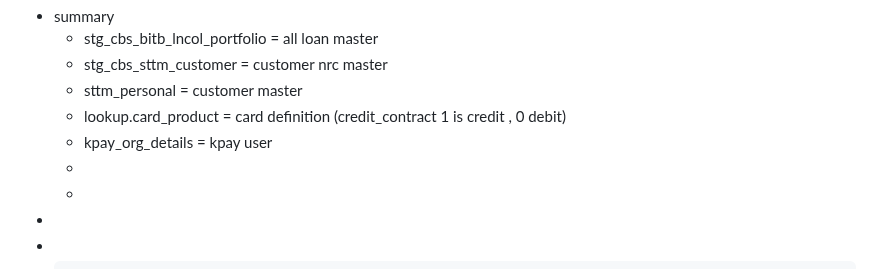
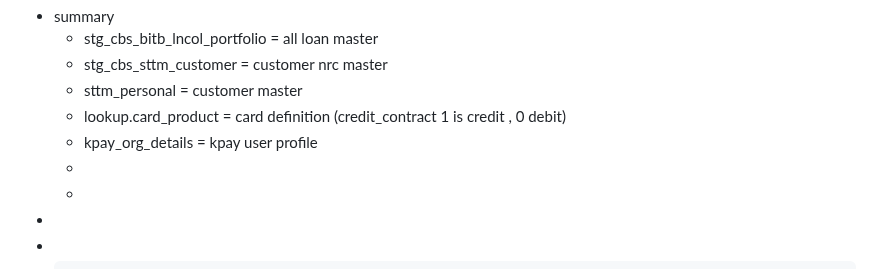
Before and after one commit to htetoo2280/test_action2, a Markdown page: pages/qal_monthly_loan_status.md, the part around the change. GitHub-like rendering.

Commit message:
Auto saved by Logseq

```diff
--- a/pages/qal_monthly_loan_status.md
+++ b/pages/qal_monthly_loan_status.md
@@ -3,7 +3,7 @@
 	- stg_cbs_sttm_customer = customer nrc master
 	- sttm_personal = customer master
 	- lookup.card_product = card definition (credit_contract 1 is credit  , 0 debit)
-	- kpay_org_details = kpay user
+	- kpay_org_details = kpay user profile
 	-
 	-
 -
```
